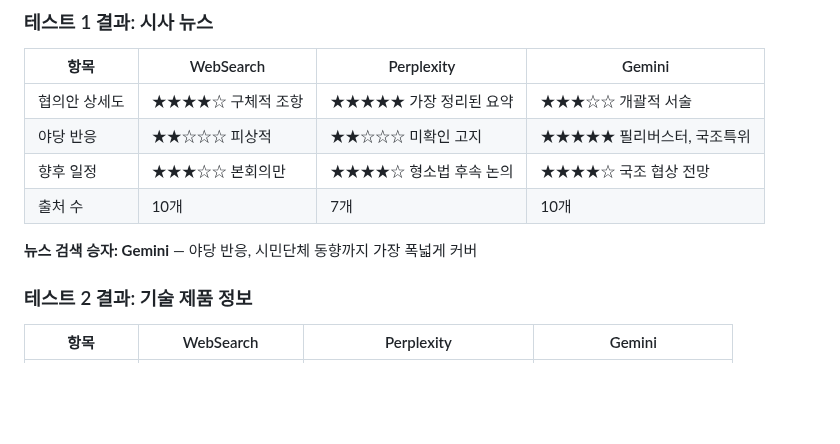
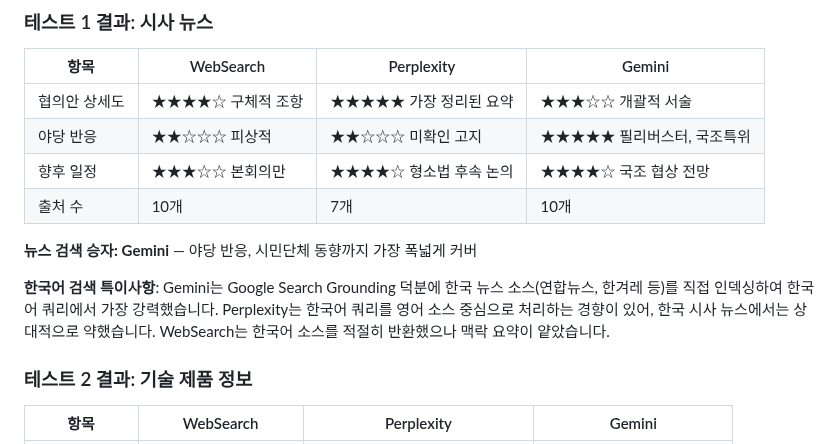
Before and after one commit to hansonkim/hansonkim.github.io, a Markdown page: src/posts/search-mcp-comparison.md, the part around the change. GitHub-like rendering; blank space fills up the shorter version.

Commit message:
Sync blog posts (update: claude-code-config-management.md, update: claude-code-hooks-blog-automation.md, update: deepseek_ocr_blog.md, update: search-mcp-comparison.md) - 2026. 3. 18. PM 6:39:16

```diff
--- a/src/posts/search-mcp-comparison.md
+++ b/src/posts/search-mcp-comparison.md
@@ -113,6 +113,8 @@ r/programming 최근 포스트 5개를 선정하여 각각 검색:
 | 출처 수 | 10개 | 7개 | 10개 |
 
 **뉴스 검색 승자: Gemini** — 야당 반응, 시민단체 동향까지 가장 폭넓게 커버
+
+**한국어 검색 특이사항**: Gemini는 Google Search Grounding 덕분에 한국 뉴스 소스(연합뉴스, 한겨레 등)를 직접 인덱싱하여 한국어 쿼리에서 가장 강력했습니다. Perplexity는 한국어 쿼리를 영어 소스 중심으로 처리하는 경향이 있어, 한국 시사 뉴스에서는 상대적으로 약했습니다. WebSearch는 한국어 소스를 적절히 반환했으나 맥락 요약이 얕았습니다.
 
 ### 테스트 2 결과: 기술 제품 정보
 
```
